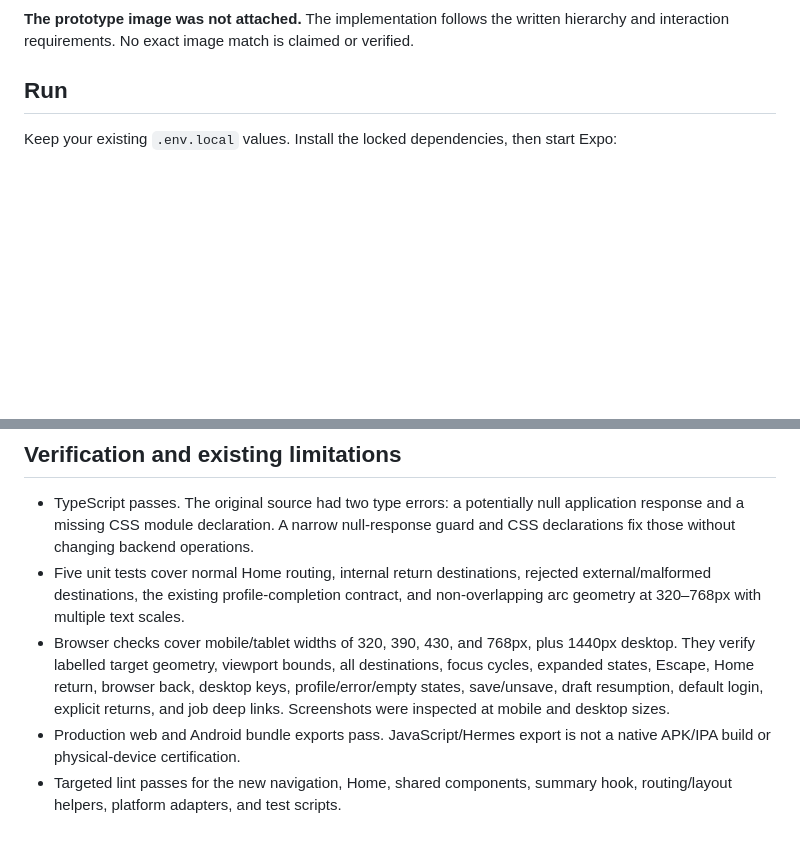
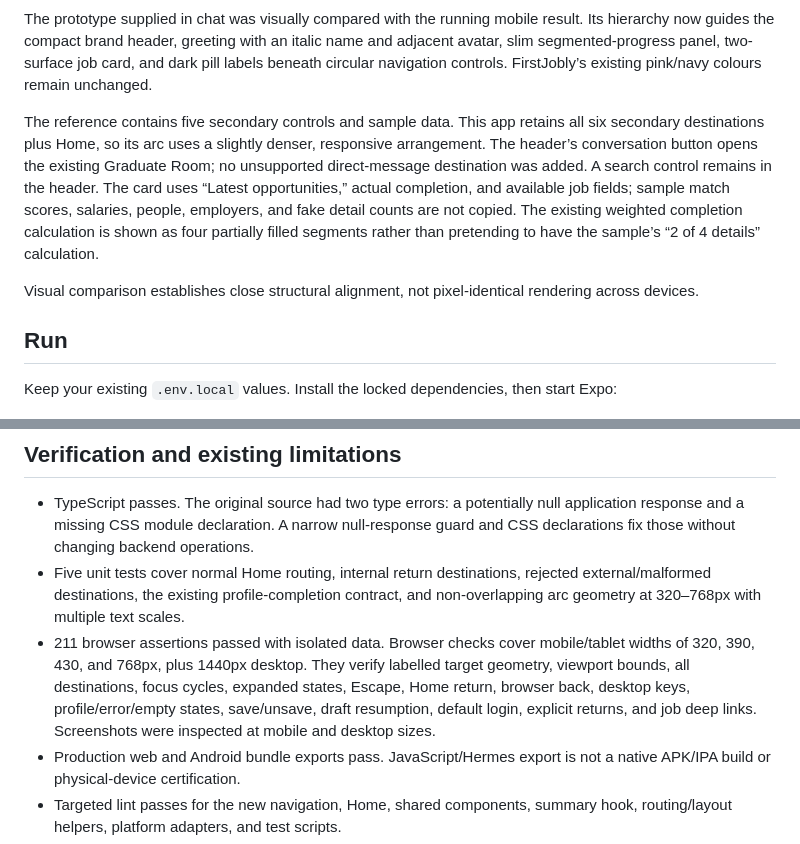
Before and after one commit to arehonemichael/firstjobly-native, a Markdown page: docs/CIRCULAR-HOME-REDESIGN.md, 2 parts joined by grey strips. Rendered like a GitHub page; blank space fills up the shorter version.

```diff
--- a/docs/CIRCULAR-HOME-REDESIGN.md
+++ b/docs/CIRCULAR-HOME-REDESIGN.md
@@ -21,7 +21,11 @@ These screenshots contain isolated test fixtures, not real users, companies, acc
 
 ![Desktop Home with full navigation, using test fixtures](screenshots/editorial-home-desktop.png)
 
-**The prototype image was not attached.** The implementation follows the written hierarchy and interaction requirements. No exact image match is claimed or verified.
+The prototype supplied in chat was visually compared with the running mobile result. Its hierarchy now guides the compact brand header, greeting with an italic name and adjacent avatar, slim segmented-progress panel, two-surface job card, and dark pill labels beneath circular navigation controls. FirstJobly’s existing pink/navy colours remain unchanged.
+
+The reference contains five secondary controls and sample data. This app retains all six secondary destinations plus Home, so its arc uses a slightly denser, responsive arrangement. The header’s conversation button opens the existing Graduate Room; no unsupported direct-message destination was added. A search control remains in the header. The card uses “Latest opportunities,” actual completion, and available job fields; sample match scores, salaries, people, employers, and fake detail counts are not copied. The existing weighted completion calculation is shown as four partially filled segments rather than pretending to have the sample’s “2 of 4 details” calculation.
+
+Visual comparison establishes close structural alignment, not pixel-identical rendering across devices.
 
 ## Run
 
@@ -48,7 +52,7 @@ The script accepts `APP_URL`, `CHROMIUM_PATH` (default `/usr/bin/chromium`), `PL
 
 - TypeScript passes. The original source had two type errors: a potentially null application response and a missing CSS module declaration. A narrow null-response guard and CSS declarations fix those without changing backend operations.
 - Five unit tests cover normal Home routing, internal return destinations, rejected external/malformed destinations, the existing profile-completion contract, and non-overlapping arc geometry at 320–768px with multiple text scales.
-- Browser checks cover mobile/tablet widths of 320, 390, 430, and 768px, plus 1440px desktop. They verify labelled target geometry, viewport bounds, all destinations, focus cycles, expanded states, Escape, Home return, browser back, desktop keys, profile/error/empty states, save/unsave, draft resumption, default login, explicit returns, and job deep links. Screenshots were inspected at mobile and desktop sizes.
+- 211 browser assertions passed with isolated data. Browser checks cover mobile/tablet widths of 320, 390, 430, and 768px, plus 1440px desktop. They verify labelled target geometry, viewport bounds, all destinations, focus cycles, expanded states, Escape, Home return, browser back, desktop keys, profile/error/empty states, save/unsave, draft resumption, default login, explicit returns, and job deep links. Screenshots were inspected at mobile and desktop sizes.
 - Production web and Android bundle exports pass. JavaScript/Hermes export is not a native APK/IPA build or physical-device certification.
 - Targeted lint passes for the new navigation, Home, shared components, summary hook, routing/layout helpers, platform adapters, and test scripts.
 - Full-source ESLint under the same Expo rules reports 31 errors/36 warnings on the original GitHub source and 26 errors/29 warnings after this change. No new error signatures were introduced. Remaining failures are pre-existing hook-effect/ref/purity and unescaped-copy issues; they were not hidden with rule suppressions. ESLint and its Expo config were added as development dependencies so the repository's existing lint command is usable.
```
Also changed, not shown: other parts of docs/CIRCULAR-HOME-REDESIGN.md (+1 -1 lines), docs/screenshots/circular-navigation-mobile.png, docs/screenshots/editorial-home-desktop.png, docs/screenshots/editorial-home-mobile.png, 9 other files.
